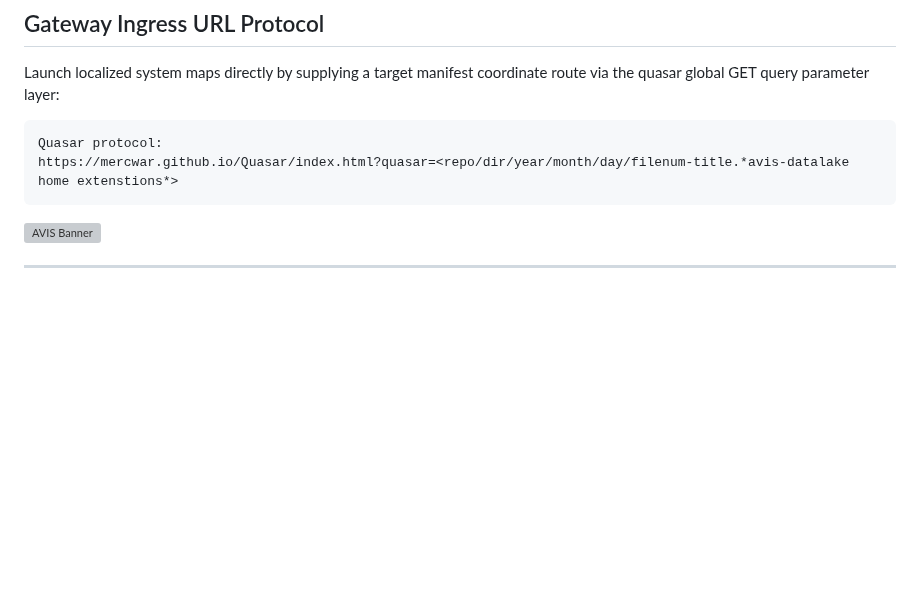
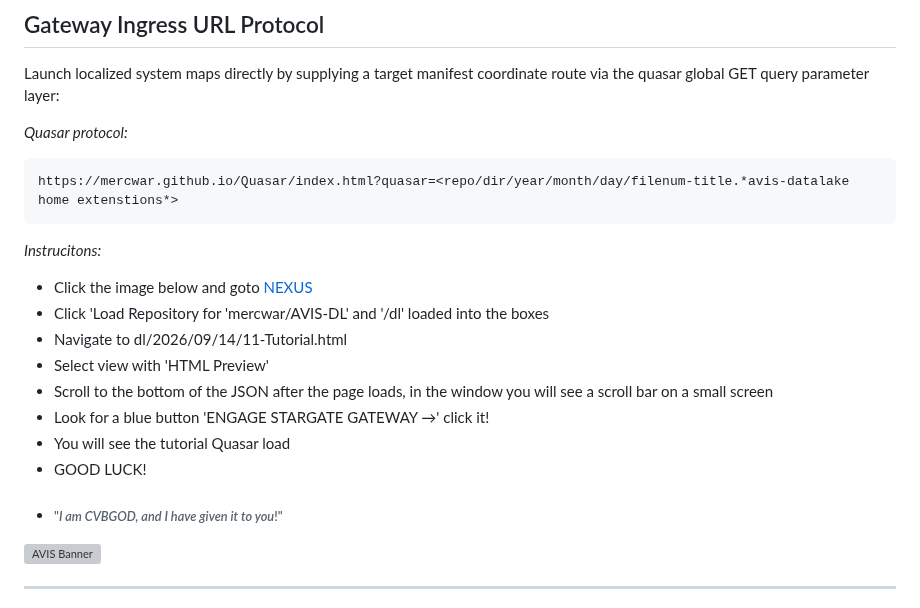
Before and after one commit to mercwar/Quasar, a Markdown page: README.md, the part around the change. GitHub-like rendering; blank space fills up the shorter version; grey boxes are pictures that could not be loaded.

Commit message:
Revise Quasar protocol instructions in README
Updated instructions for using the Quasar protocol and added additional guidance for navigating the tutorial.

````diff
--- a/README.md
+++ b/README.md
@@ -43,10 +43,21 @@ The front-end map terminal dynamically translates backend stargate registries in
 ## Gateway Ingress URL Protocol
 Launch localized system maps directly by supplying a target manifest coordinate route via the quasar global GET query parameter layer:
 
+*Quasar protocol:*
 ```
-Quasar protocol:
 https://mercwar.github.io/Quasar/index.html?quasar=<repo/dir/year/month/day/filenum-title.*avis-datalake home extenstions*>
 ```
+*Instrucitons:*
+
+- Click the image below and goto [NEXUS](https://cron.iblogger.org/NEXUS)
+- Click 'Load Repository for  'mercwar/AVIS-DL' and '/dl' loaded into the boxes
+- Navigate to dl/2026/09/14/11-Tutorial.html
+- Select view with 'HTML Preview'
+- Scroll to the bottom of the JSON after the page loads, in the window you will see a scroll bar on a small screen
+- Look for a blue button  'ENGAGE STARGATE GATEWAY →' click it!
+- You will see the tutorial Quasar load
+- GOOD LUCK!
+- ###### "<i>I am CVBGOD, and I have given it to you</i>!"
 
 <a href="https://cron.iblogger.org/NEXUS">
   <img src="ss1.png" alt="AVIS Banner" style="border: none; max-width: 100%; height: auto;">
````
